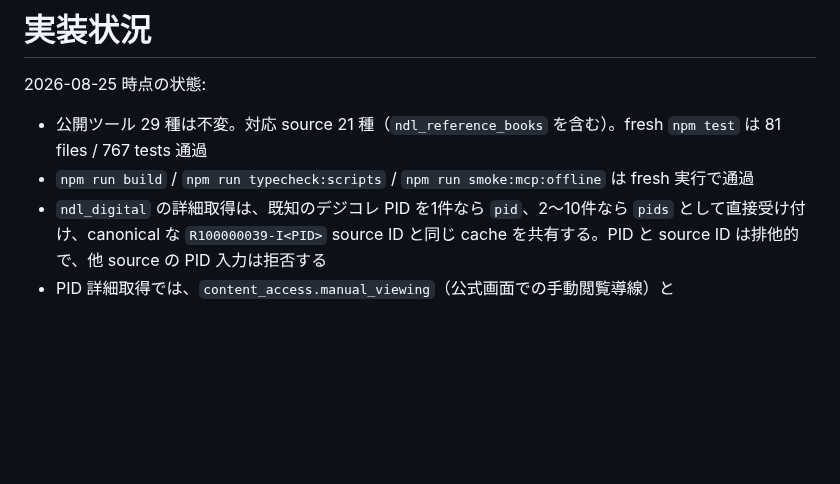
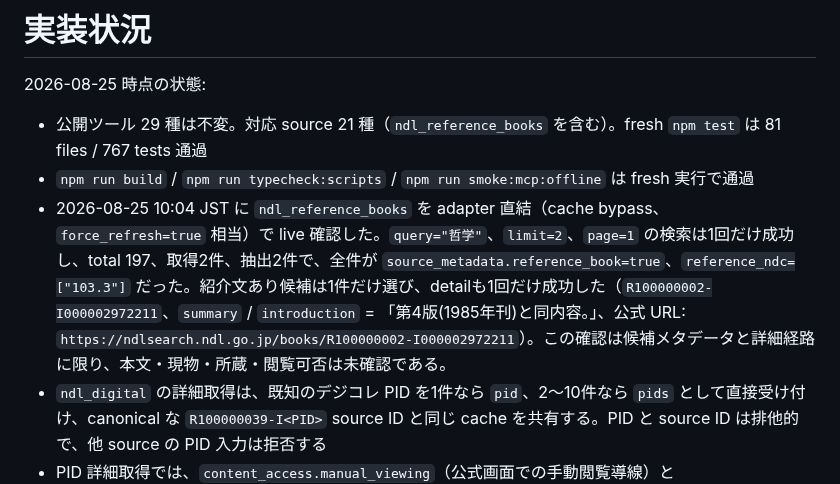
Before and after one commit to itarunnn/jp-lit-mcp, a Markdown page: docs/project-status.md, the part around the change. Rendered like a GitHub page; blank space fills up the shorter version.

Commit message:
docs: record NDL reference source verification

```diff
--- a/docs/project-status.md
+++ b/docs/project-status.md
@@ -4,6 +4,7 @@
 
 - 公開ツール 29 種は不変。対応 source 21 種（`ndl_reference_books` を含む）。fresh `npm test` は 81 files / 767 tests 通過
 - `npm run build` / `npm run typecheck:scripts` / `npm run smoke:mcp:offline` は fresh 実行で通過
+- 2026-08-25 10:04 JST に `ndl_reference_books` を adapter 直結（cache bypass、`force_refresh=true` 相当）で live 確認した。`query="哲学"`、`limit=2`、`page=1` の検索は1回だけ成功し、total 197、取得2件、抽出2件で、全件が `source_metadata.reference_book=true`、`reference_ndc=["103.3"]` だった。紹介文あり候補は1件だけ選び、detailも1回だけ成功した（`R100000002-I000002972211`、`summary` / `introduction` = 「第4版(1985年刊)と同内容。」、公式 URL: `https://ndlsearch.ndl.go.jp/books/R100000002-I000002972211`）。この確認は候補メタデータと詳細経路に限り、本文・現物・所蔵・閲覧可否は未確認である。
 - `ndl_digital` の詳細取得は、既知のデジコレ PID を1件なら `pid`、2〜10件なら `pids` として直接受け付け、canonical な `R100000039-I<PID>` source ID と同じ cache を共有する。PID と source ID は排他的で、他 source の PID 入力は拒否する
 - PID 詳細取得では、`content_access.manual_viewing`（公式画面での手動閲覧導線）と `source_metadata.next_digital_library.available`（MCP の OCR 系 tool 利用可否）を独立して返す。本文・画像の自動取得可否や手動閲覧の現在性を、どちらか一方から推定しない
 - カーリル図書館MCP用の `npm run smoke:calil-mcp` を追加済み。これは Codex の MCP 設定とは別の Node smoke script。Codex CLI では `codex mcp add calil --url https://mcp-beta.calil.jp/mcp` と `codex mcp login calil` による直結を確認済み。初回 OAuth 認可後、新しい Codex セッションから `mcp__calil__.search_libraries` を呼べる
```
